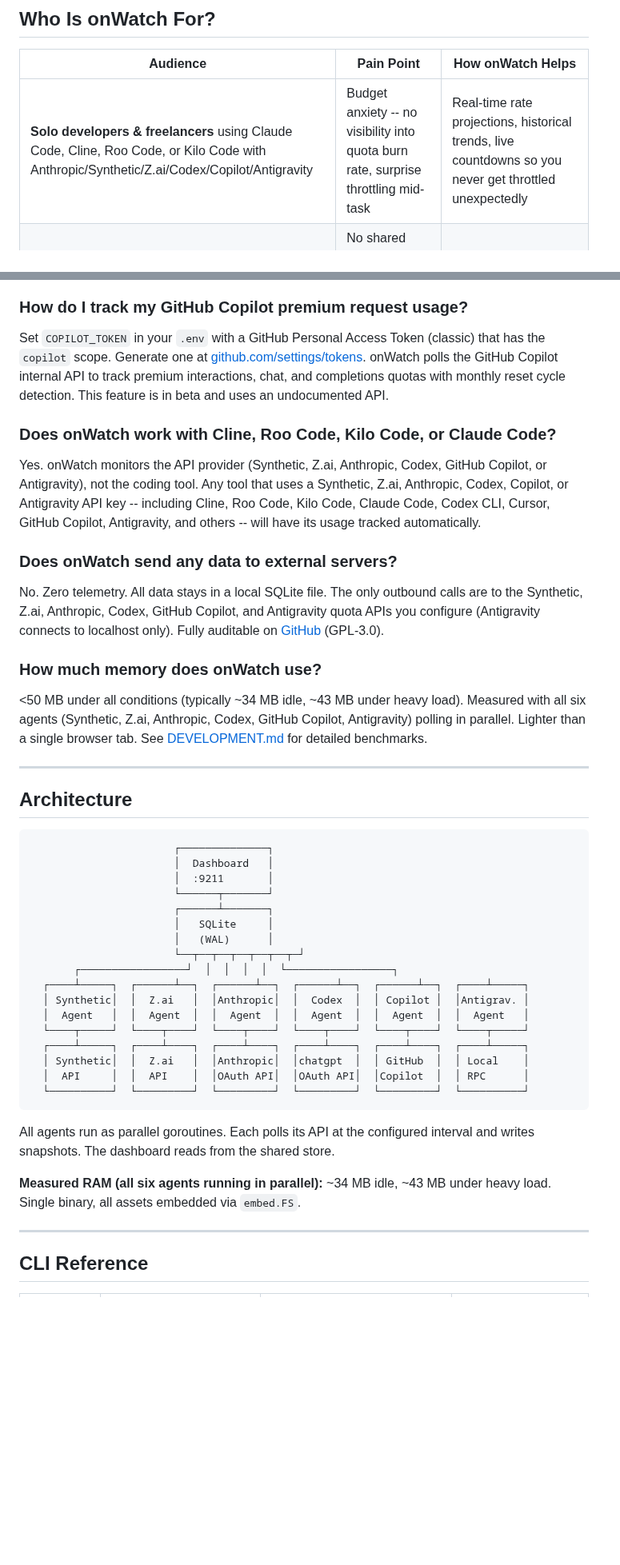
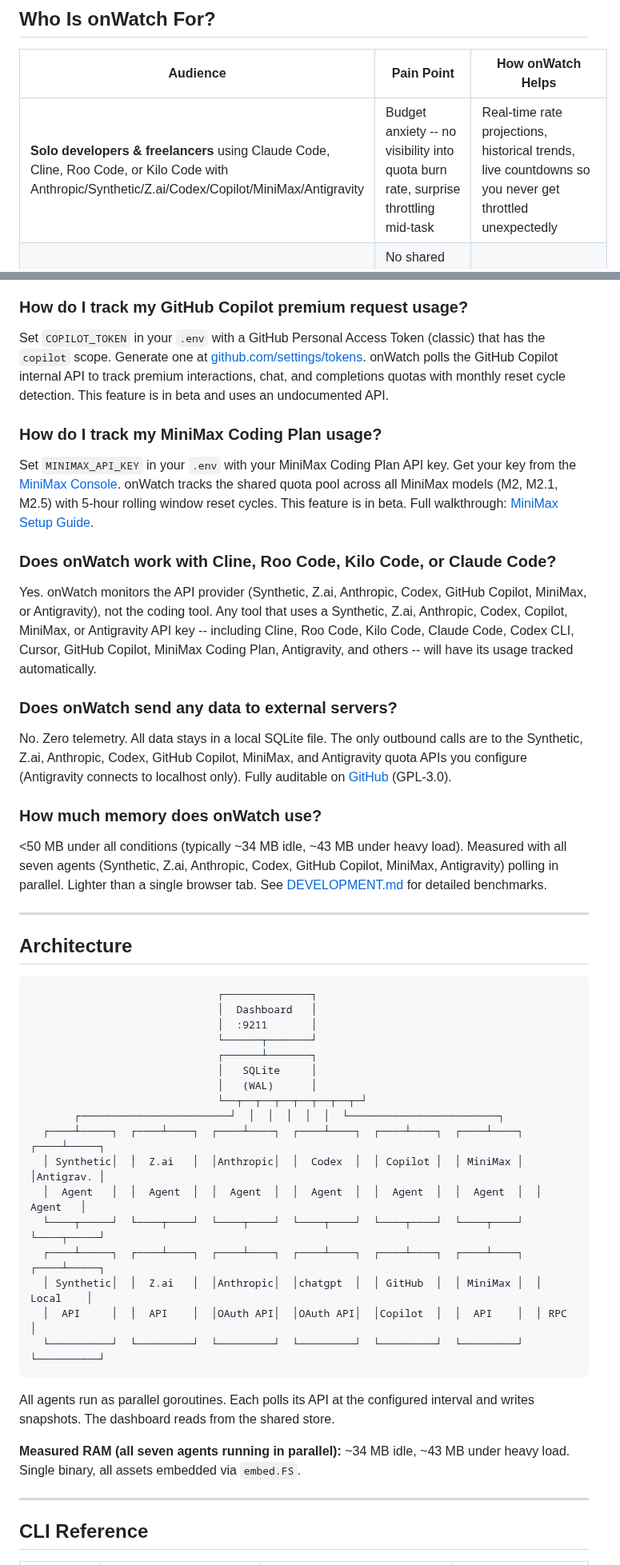
Before and after one commit to onllm-dev/onWatch, a Markdown page: README.md, 2 parts joined by grey strips. Shown at 80% size. Rendered like a GitHub page; blank space fills up the shorter version.

Commit message:
docs: add MiniMax Coding Plan (Beta) to README
- Add MiniMax to provider list and descriptions
- Update architecture diagram to show 7 providers
- Add MINIMAX_API_KEY to environment variables
- Add MiniMax FAQ entry with setup guide link
- Update version badge to v2.11.15

````diff
--- a/README.md
+++ b/README.md
@@ -179,7 +181,7 @@ Each quota card shows: usage vs. limit with progress bar, live countdown to rese
 
 | Audience                                                                                                                 | Pain Point                                                                          | How onWatch Helps                                                                                       |
 | ------------------------------------------------------------------------------------------------------------------------ | ----------------------------------------------------------------------------------- | ------------------------------------------------------------------------------------------------------- |
-| **Solo developers & freelancers** using Claude Code, Cline, Roo Code, or Kilo Code with Anthropic/Synthetic/Z.ai/Codex/Copilot/Antigravity | Budget anxiety -- no visibility into quota burn rate, surprise throttling mid-task  | Real-time rate projections, historical trends, live countdowns so you never get throttled unexpectedly  |
+| **Solo developers & freelancers** using Claude Code, Cline, Roo Code, or Kilo Code with Anthropic/Synthetic/Z.ai/Codex/Copilot/MiniMax/Antigravity | Budget anxiety -- no visibility into quota burn rate, surprise throttling mid-task  | Real-time rate projections, historical trends, live countdowns so you never get throttled unexpectedly  |
 | **Small dev teams (3-20 people)** sharing API keys                                                                       | No shared visibility into who's consuming what, impossible to budget next month     | Shared dashboard with session tracking, cycle history for budget planning                               |
 | **DevOps & platform engineers**                                                                                          | Shadow AI usage with no FinOps for coding API subscriptions                         | Lightweight sidecar (<50 MB), SQLite data source for Grafana, REST API for monitoring stack integration |
 | **Privacy-conscious developers** in regulated industries                                                                 | Can't use SaaS analytics that phone home; need local, auditable monitoring          | Single binary, local SQLite, zero telemetry, GPL-3.0 source code, works air-gapped                      |
@@ -210,45 +212,49 @@ Set `CODEX_TOKEN` in your `.env` (recommended for Codex-only installs). You can
 
 Set `COPILOT_TOKEN` in your `.env` with a GitHub Personal Access Token (classic) that has the `copilot` scope. Generate one at [github.com/settings/tokens](https://github.com/settings/tokens). onWatch polls the GitHub Copilot internal API to track premium interactions, chat, and completions quotas with monthly reset cycle detection. This feature is in beta and uses an undocumented API.
 
+### How do I track my MiniMax Coding Plan usage?
+
+Set `MINIMAX_API_KEY` in your `.env` with your MiniMax Coding Plan API key. Get your key from the [MiniMax Console](https://www.minimax.io/console). onWatch tracks the shared quota pool across all MiniMax models (M2, M2.1, M2.5) with 5-hour rolling window reset cycles. This feature is in beta. Full walkthrough: [MiniMax Setup Guide](docs/MINIMAX_SETUP.md).
+
 ### Does onWatch work with Cline, Roo Code, Kilo Code, or Claude Code?
 
-Yes. onWatch monitors the API provider (Synthetic, Z.ai, Anthropic, Codex, GitHub Copilot, or Antigravity), not the coding tool. Any tool that uses a Synthetic, Z.ai, Anthropic, Codex, Copilot, or Antigravity API key -- including Cline, Roo Code, Kilo Code, Claude Code, Codex CLI, Cursor, GitHub Copilot, Antigravity, and others -- will have its usage tracked automatically.
+Yes. onWatch monitors the API provider (Synthetic, Z.ai, Anthropic, Codex, GitHub Copilot, MiniMax, or Antigravity), not the coding tool. Any tool that uses a Synthetic, Z.ai, Anthropic, Codex, Copilot, MiniMax, or Antigravity API key -- including Cline, Roo Code, Kilo Code, Claude Code, Codex CLI, Cursor, GitHub Copilot, MiniMax Coding Plan, Antigravity, and others -- will have its usage tracked automatically.
 
 ### Does onWatch send any data to external servers?
 
-No. Zero telemetry. All data stays in a local SQLite file. The only outbound calls are to the Synthetic, Z.ai, Anthropic, Codex, GitHub Copilot, and Antigravity quota APIs you configure (Antigravity connects to localhost only). Fully auditable on [GitHub](https://github.com/onllm-dev/onwatch) (GPL-3.0).
+No. Zero telemetry. All data stays in a local SQLite file. The only outbound calls are to the Synthetic, Z.ai, Anthropic, Codex, GitHub Copilot, MiniMax, and Antigravity quota APIs you configure (Antigravity connects to localhost only). Fully auditable on [GitHub](https://github.com/onllm-dev/onwatch) (GPL-3.0).
 
 ### How much memory does onWatch use?
 
-<50 MB under all conditions (typically ~34 MB idle, ~43 MB under heavy load). Measured with all six agents (Synthetic, Z.ai, Anthropic, Codex, GitHub Copilot, Antigravity) polling in parallel. Lighter than a single browser tab. See [DEVELOPMENT.md](docs/DEVELOPMENT.md) for detailed benchmarks.
+<50 MB under all conditions (typically ~34 MB idle, ~43 MB under heavy load). Measured with all seven agents (Synthetic, Z.ai, Anthropic, Codex, GitHub Copilot, MiniMax, Antigravity) polling in parallel. Lighter than a single browser tab. See [DEVELOPMENT.md](docs/DEVELOPMENT.md) for detailed benchmarks.
 
 ---
 
 ## Architecture
 
 ```text
-                       ┌──────────────┐
-                       │  Dashboard   │
-                       │  :9211       │
-                       └──────┬───────┘
-                       ┌──────┴───────┐
-                       │   SQLite     │
-                       │   (WAL)      │
-                       └──┬──┬──┬──┬──┬──┬─┘
-       ┌─────────────────┘  │  │  │  │  └─────────────────┐
-  ┌────┴─────┐  ┌──────┴──┐  ┌──────┴──┐  ┌──────┴──┐  ┌──────┴──┐  ┌────┴─────┐
-  │ Synthetic│  │  Z.ai   │  │Anthropic│  │  Codex  │  │ Copilot │  │Antigrav. │
-  │  Agent   │  │  Agent  │  │  Agent  │  │  Agent  │  │  Agent  │  │  Agent   │
-  └────┬─────┘  └────┬────┘  └────┬────┘  └────┬────┘  └────┬────┘  └────┬─────┘
-  ┌────┴─────┐  ┌────┴────┐  ┌────┴────┐  ┌────┴────┐  ┌────┴────┐  ┌────┴─────┐
-  │ Synthetic│  │  Z.ai   │  │Anthropic│  │chatgpt  │  │ GitHub  │  │ Local    │
-  │  API     │  │  API    │  │OAuth API│  │OAuth API│  │Copilot  │  │ RPC      │
-  └──────────┘  └─────────┘  └─────────┘  └─────────┘  └─────────┘  └──────────┘
+                              ┌──────────────┐
+                              │  Dashboard   │
+                              │  :9211       │
+                              └──────┬───────┘
+                              ┌──────┴───────┐
+                              │   SQLite     │
+                              │   (WAL)      │
+                              └──┬──┬──┬──┬──┬──┬──┬─┘
+       ┌────────────────────────┘  │  │  │  │  │  └────────────────────────┐
+  ┌────┴─────┐  ┌────┴────┐  ┌────┴────┐  ┌────┴────┐  ┌────┴────┐  ┌────┴────┐  ┌────┴─────┐
+  │ Synthetic│  │  Z.ai   │  │Anthropic│  │  Codex  │  │ Copilot │  │ MiniMax │  │Antigrav. │
+  │  Agent   │  │  Agent  │  │  Agent  │  │  Agent  │  │  Agent  │  │  Agent  │  │  Agent   │
+  └────┬─────┘  └────┬────┘  └────┬────┘  └────┬────┘  └────┬────┘  └────┬────┘  └────┬─────┘
+  ┌────┴─────┐  ┌────┴────┐  ┌────┴────┐  ┌────┴────┐  ┌────┴────┐  ┌────┴────┐  ┌────┴─────┐
+  │ Synthetic│  │  Z.ai   │  │Anthropic│  │chatgpt  │  │ GitHub  │  │ MiniMax │  │ Local    │
+  │  API     │  │  API    │  │OAuth API│  │OAuth API│  │Copilot  │  │  API    │  │ RPC      │
+  └──────────┘  └─────────┘  └─────────┘  └─────────┘  └─────────┘  └─────────┘  └──────────┘
 ```
 
 All agents run as parallel goroutines. Each polls its API at the configured interval and writes snapshots. The dashboard reads from the shared store.
 
-**Measured RAM (all six agents running in parallel):** ~34 MB idle, ~43 MB under heavy load. Single binary, all assets embedded via `embed.FS`.
+**Measured RAM (all seven agents running in parallel):** ~34 MB idle, ~43 MB under heavy load. Single binary, all assets embedded via `embed.FS`.
 
 ---
 
````
Also changed, not shown: other parts of README.md (+7 -4 lines).
